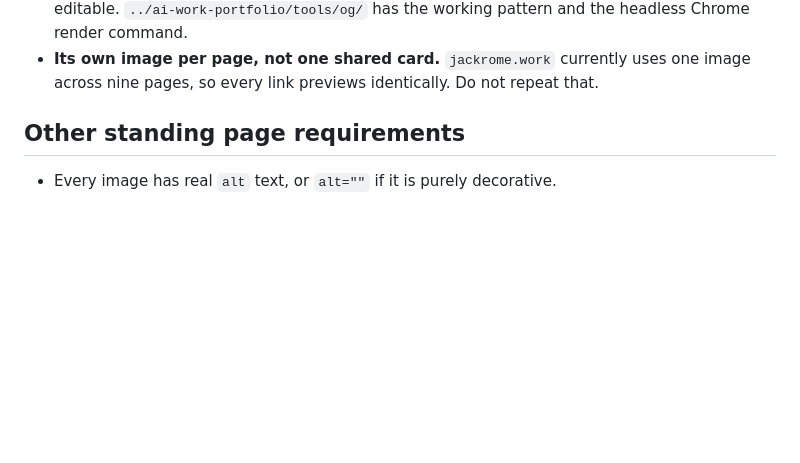
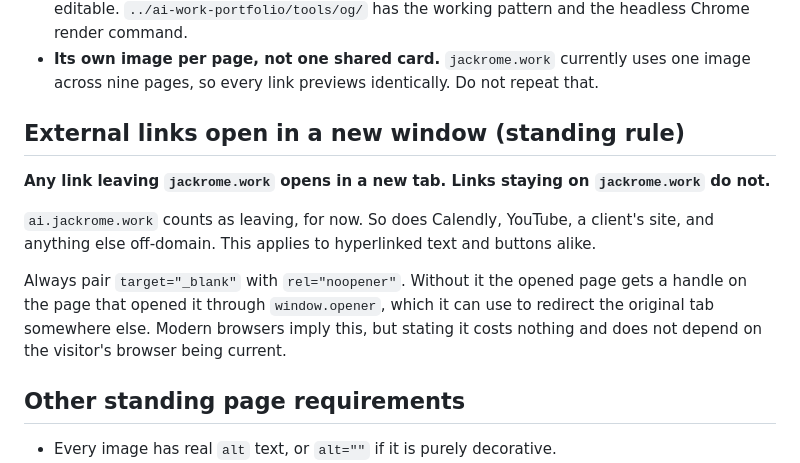
Before and after one commit to jackintheway/jackrome-work, a Markdown page: CLAUDE.md, the part around the change. GitHub-like rendering; blank space fills up the shorter version.

Commit message:
Standing rule: links leaving jackrome.work open in a new window
ai.jackrome.work counts as leaving, for now. Internal paths stay in
the same tab. Applies to hyperlinked text and buttons alike.

target=_blank is always paired with rel=noopener. Without it the
opened page can reach back through window.opener and redirect the
original tab. Modern browsers imply it, but stating it does not
depend on the visitor's browser being current.

Co-Authored-By: Claude Opus 5 <noreply@anthropic.com>

```diff
--- a/CLAUDE.md
+++ b/CLAUDE.md
@@ -53,6 +53,14 @@ Rules for the image itself:
 - **Readable at 300px wide.** That is its actual size in a message thread. Type must be huge. If it only reads at full size it has failed.
 - **Generated from HTML, not drawn by hand**, so it inherits the design system and stays editable. `../ai-work-portfolio/tools/og/` has the working pattern and the headless Chrome render command.
 - **Its own image per page, not one shared card.** `jackrome.work` currently uses one image across nine pages, so every link previews identically. Do not repeat that.
+
+## External links open in a new window (standing rule)
+
+**Any link leaving `jackrome.work` opens in a new tab. Links staying on `jackrome.work` do not.**
+
+`ai.jackrome.work` counts as leaving, for now. So does Calendly, YouTube, a client's site, and anything else off-domain. This applies to hyperlinked text and buttons alike.
+
+Always pair `target="_blank"` with `rel="noopener"`. Without it the opened page gets a handle on the page that opened it through `window.opener`, which it can use to redirect the original tab somewhere else. Modern browsers imply this, but stating it costs nothing and does not depend on the visitor's browser being current.
 
 ## Other standing page requirements
 
```
